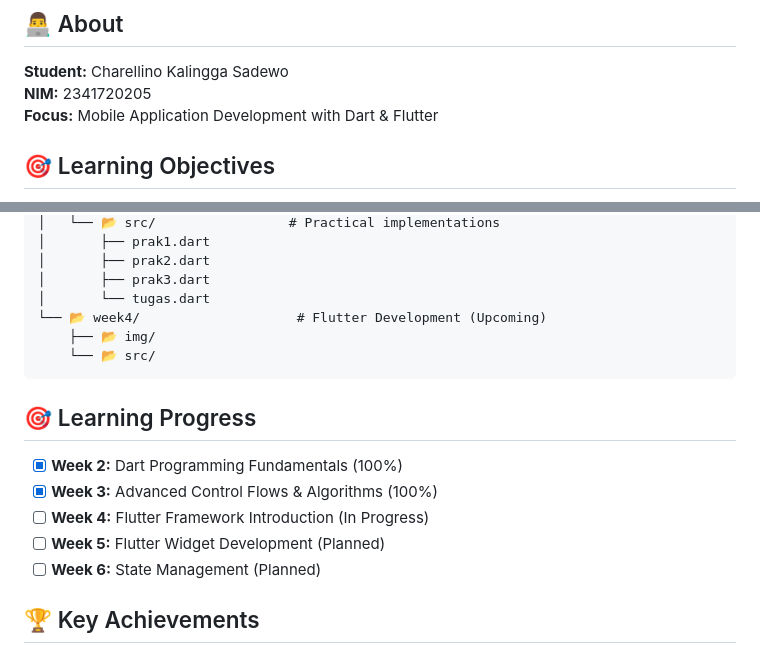
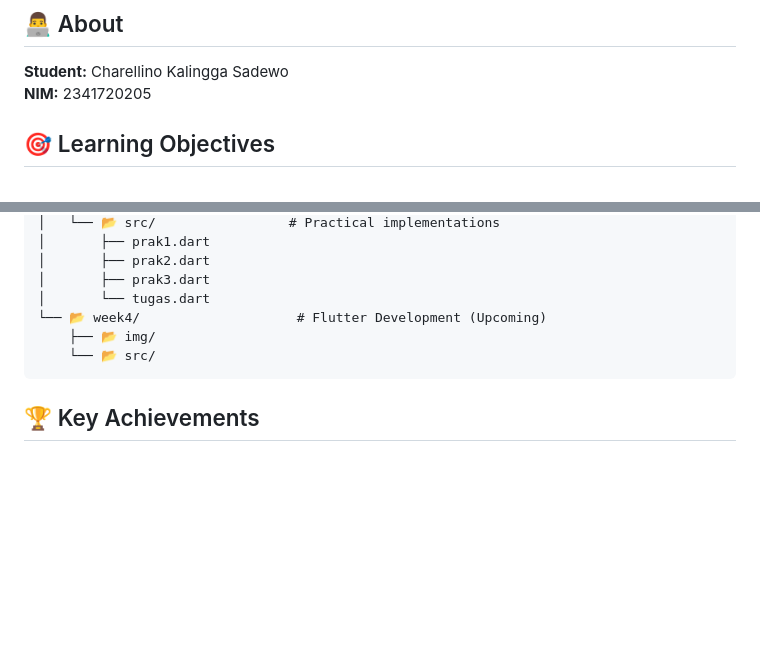
Before and after one commit to CrushedKatana/Mobile, a Markdown page: README.md, 2 parts joined by grey strips. GitHub-like rendering; blank space fills up the shorter version.

````diff
--- a/README.md
+++ b/README.md
@@ -6,7 +6,6 @@ Welcome to my comprehensive mobile development repository! This project document
 
 **Student:** Charellino Kalingga Sadewo
 **NIM:** 2341720205
-**Focus:** Mobile Application Development with Dart & Flutter
 
 ## 🎯 Learning Objectives
 
@@ -124,14 +123,6 @@ Mobile/
     └── 📂 src/
 ```
 
-## 🎯 Learning Progress
-
-- [x] **Week 2:** Dart Programming Fundamentals (100%)
-- [x] **Week 3:** Advanced Control Flows & Algorithms (100%)
-- [ ] **Week 4:** Flutter Framework Introduction (In Progress)
-- [ ] **Week 5:** Flutter Widget Development (Planned)
-- [ ] **Week 6:** State Management (Planned)
-
 ## 🏆 Key Achievements
 
 1. **✨ Mastered Dart Null Safety** - Implemented robust null-safe code patterns
````
